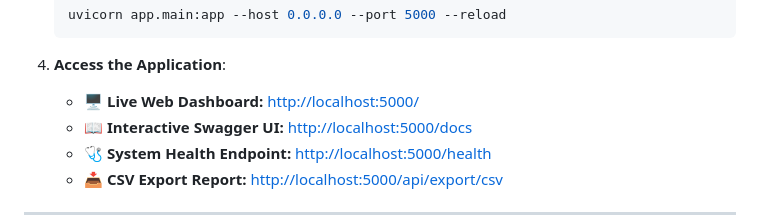
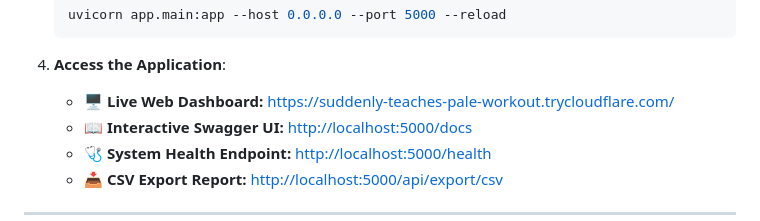
Before and after one commit to akshayarya794/StockPilot-Smart-Inventory-Low-Stock-Alert-System, a Markdown page: README.md, the part around the change. Rendered like a GitHub page.

````diff
--- a/README.md
+++ b/README.md
@@ -74,7 +74,7 @@ graph TD
    ```
 
 4. **Access the Application**:
-   * 🖥️ **Live Web Dashboard:** [http://localhost:5000/](http://localhost:5000/)
+   * 🖥️ **Live Web Dashboard:** https://suddenly-teaches-pale-workout.trycloudflare.com/
    * 📖 **Interactive Swagger UI:** [http://localhost:5000/docs](http://localhost:5000/docs)
    * 🩺 **System Health Endpoint:** [http://localhost:5000/health](http://localhost:5000/health)
    * 📥 **CSV Export Report:** [http://localhost:5000/api/export/csv](http://localhost:5000/api/export/csv)
````
